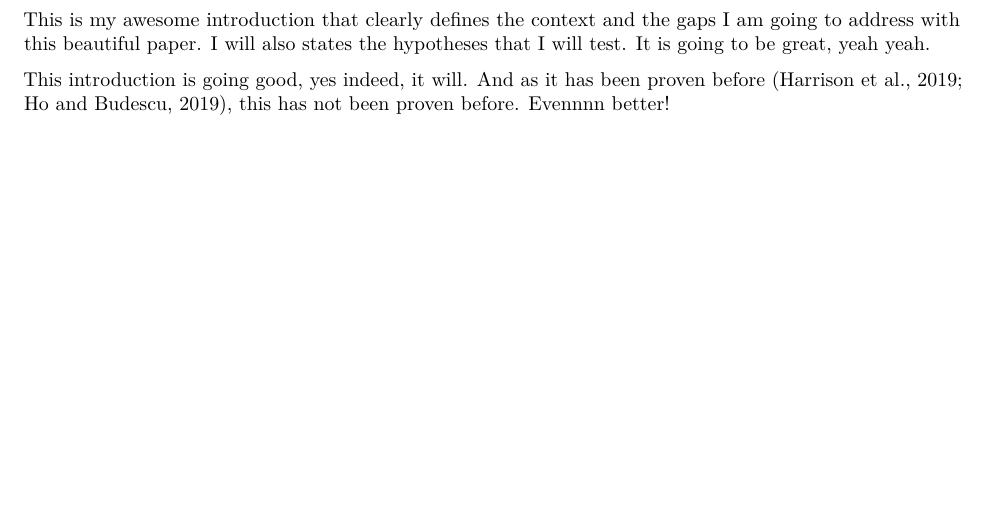
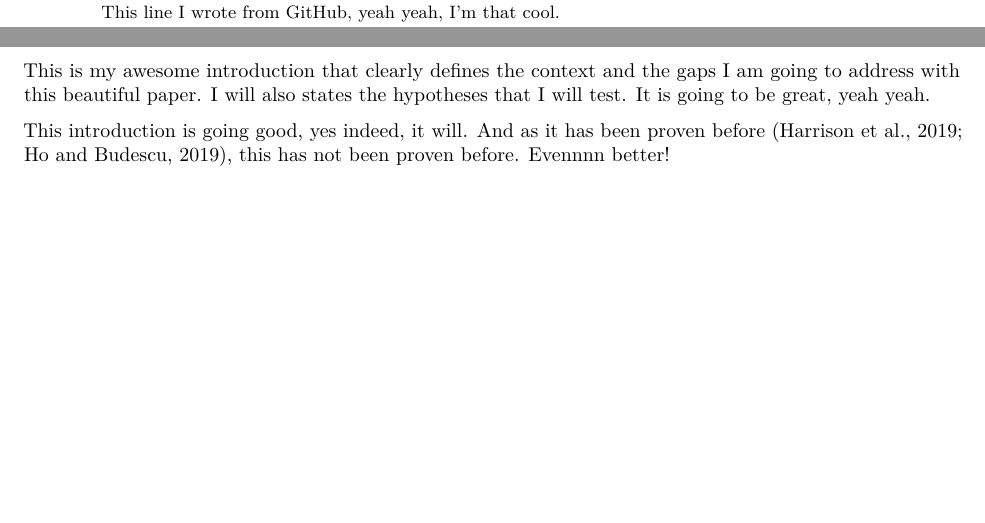
Before and after one commit to BrunoCartu/Living-Data-Project, an R Markdown document (My_Ecology_Letters_article/My_Ecology_Letters_article.Rmd): part of page 2 of 5 before the commit and two parts of pages 1 and 2 of 5 after it, the two joined at a grey line, cut at the place of the change. Rendered offline with R 4.5, knitr and Pandoc, then LaTeX, with nearby package versions; drawn as R Markdown's standard PDF in place of the format the file asks for; code that draws random numbers runs with fixed seeds of ours; some code elsewhere in the file could not run offline.

Commit message:
Update My_Ecology_Letters_article.Rmd
I added a line at the end of the abstract from GitHub.

```diff
--- a/My_Ecology_Letters_article/My_Ecology_Letters_article.Rmd
+++ b/My_Ecology_Letters_article/My_Ecology_Letters_article.Rmd
@@ -30,6 +30,8 @@ abstract: |
   # Abstract
 
   Noise, as the term itself suggests, is most often seen a nuisance to ecological insight, a inconvenient reality that must be acknowledged, a haystack that must be stripped away to reveal the processes of interest underneath. Yet despite this well-earned reputation, noise is often interesting in its own right: noise can induce novel phenomena that could not be understood from some underlying determinstic model alone.  Nor is all noise the same, and close examination of differences in frequency, color or magnitude can reveal insights that would otherwise be inaccessible.  Yet with each aspect of stochasticity leading to some new or unexpected behavior, the time is right to move beyond the familiar refrain of "everything is important" [@harrison_back_2019].  Stochastic phenomena can suggest new ways of inferring process from pattern, and thus spark more dialog between theory and empirical perspectives that best advances the field as a whole. I highlight a few compelling examples, while observing that the study of stochastic phenomena are only beginning to make this translation into empirical inference.  There are rich opportunities at this interface in the years ahead.
+
+  This line I wrote from GitHub, yeah yeah, I'm that cool.
 
   \newpage
 
```
